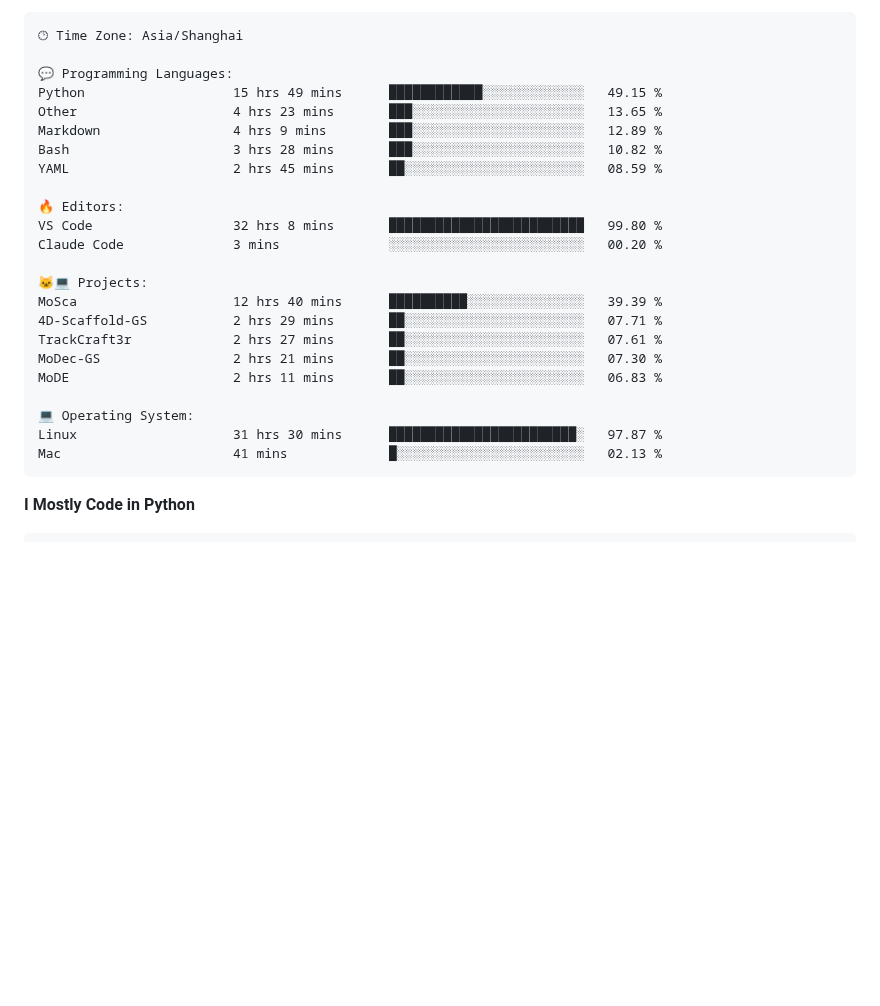
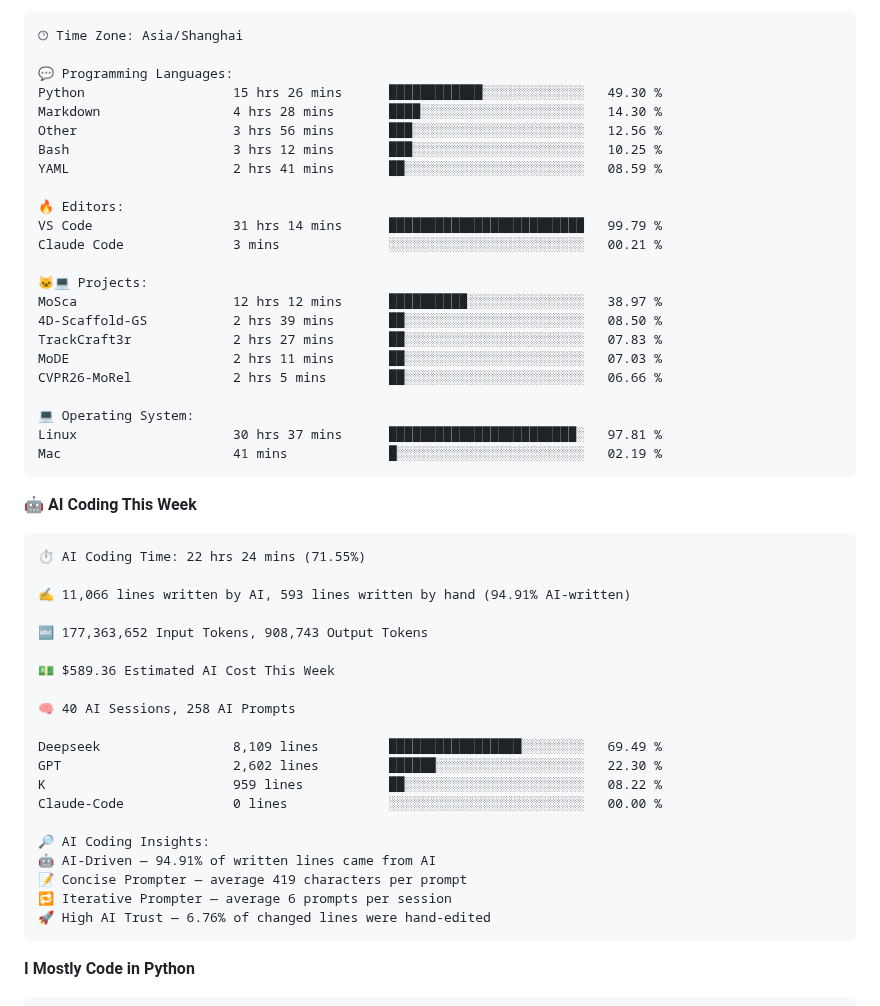
Before and after one commit to yejun688/yejun688, a Markdown page: README.md, the part around one of its changes. Rendered like a GitHub page; blank space fills up the shorter version.

Commit message:
Updated with Dev Metrics

````diff
--- a/README.md
+++ b/README.md
@@ -54,26 +56,51 @@ Sunday                   10 commits          █░░░░░░░░░░
 🕑︎ Time Zone: Asia/Shanghai
 
 💬 Programming Languages:
-Python                   15 hrs 49 mins      ████████████░░░░░░░░░░░░░   49.15 %
-Other                    4 hrs 23 mins       ███░░░░░░░░░░░░░░░░░░░░░░   13.65 %
-Markdown                 4 hrs 9 mins        ███░░░░░░░░░░░░░░░░░░░░░░   12.89 %
-Bash                     3 hrs 28 mins       ███░░░░░░░░░░░░░░░░░░░░░░   10.82 %
-YAML                     2 hrs 45 mins       ██░░░░░░░░░░░░░░░░░░░░░░░   08.59 %
+Python                   15 hrs 26 mins      ████████████░░░░░░░░░░░░░   49.30 %
+Markdown                 4 hrs 28 mins       ████░░░░░░░░░░░░░░░░░░░░░   14.30 %
+Other                    3 hrs 56 mins       ███░░░░░░░░░░░░░░░░░░░░░░   12.56 %
+Bash                     3 hrs 12 mins       ███░░░░░░░░░░░░░░░░░░░░░░   10.25 %
+YAML                     2 hrs 41 mins       ██░░░░░░░░░░░░░░░░░░░░░░░   08.59 %
 
 🔥 Editors:
-VS Code                  32 hrs 8 mins       █████████████████████████   99.80 %
-Claude Code              3 mins              ░░░░░░░░░░░░░░░░░░░░░░░░░   00.20 %
+VS Code                  31 hrs 14 mins      █████████████████████████   99.79 %
+Claude Code              3 mins              ░░░░░░░░░░░░░░░░░░░░░░░░░   00.21 %
 
 🐱‍💻 Projects:
-MoSca                    12 hrs 40 mins      ██████████░░░░░░░░░░░░░░░   39.39 %
-4D-Scaffold-GS           2 hrs 29 mins       ██░░░░░░░░░░░░░░░░░░░░░░░   07.71 %
-TrackCraft3r             2 hrs 27 mins       ██░░░░░░░░░░░░░░░░░░░░░░░   07.61 %
-MoDec-GS                 2 hrs 21 mins       ██░░░░░░░░░░░░░░░░░░░░░░░   07.30 %
-MoDE                     2 hrs 11 mins       ██░░░░░░░░░░░░░░░░░░░░░░░   06.83 %
+MoSca                    12 hrs 12 mins      ██████████░░░░░░░░░░░░░░░   38.97 %
+4D-Scaffold-GS           2 hrs 39 mins       ██░░░░░░░░░░░░░░░░░░░░░░░   08.50 %
+TrackCraft3r             2 hrs 27 mins       ██░░░░░░░░░░░░░░░░░░░░░░░   07.83 %
+MoDE                     2 hrs 11 mins       ██░░░░░░░░░░░░░░░░░░░░░░░   07.03 %
+CVPR26-MoRel             2 hrs 5 mins        ██░░░░░░░░░░░░░░░░░░░░░░░   06.66 %
 
 💻 Operating System:
-Linux                    31 hrs 30 mins      ████████████████████████░   97.87 %
-Mac                      41 mins             █░░░░░░░░░░░░░░░░░░░░░░░░   02.13 %
+Linux                    30 hrs 37 mins      ████████████████████████░   97.81 %
+Mac                      41 mins             █░░░░░░░░░░░░░░░░░░░░░░░░   02.19 %
+```
+
+🤖 **AI Coding This Week**
+
+```text
+⏱ AI Coding Time: 22 hrs 24 mins (71.55%)
+
+✍️ 11,066 lines written by AI, 593 lines written by hand (94.91% AI-written)
+
+🔤 177,363,652 Input Tokens, 908,743 Output Tokens
+
+💵 $589.36 Estimated AI Cost This Week
+
+🧠 40 AI Sessions, 258 AI Prompts
+
+Deepseek                 8,109 lines         █████████████████░░░░░░░░   69.49 %
+GPT                      2,602 lines         ██████░░░░░░░░░░░░░░░░░░░   22.30 %
+K                        959 lines           ██░░░░░░░░░░░░░░░░░░░░░░░   08.22 %
+Claude-Code              0 lines             ░░░░░░░░░░░░░░░░░░░░░░░░░   00.00 %
+
+🔎 AI Coding Insights:
+🤖 AI-Driven — 94.91% of written lines came from AI
+📝 Concise Prompter — average 419 characters per prompt
+🔁 Iterative Prompter — average 6 prompts per session
+🚀 High AI Trust — 6.76% of changed lines were hand-edited
 ```
 
 **I Mostly Code in Python**
````
Also changed, not shown: other parts of README.md (+4 -2 lines), assets/bar_graph.png.
